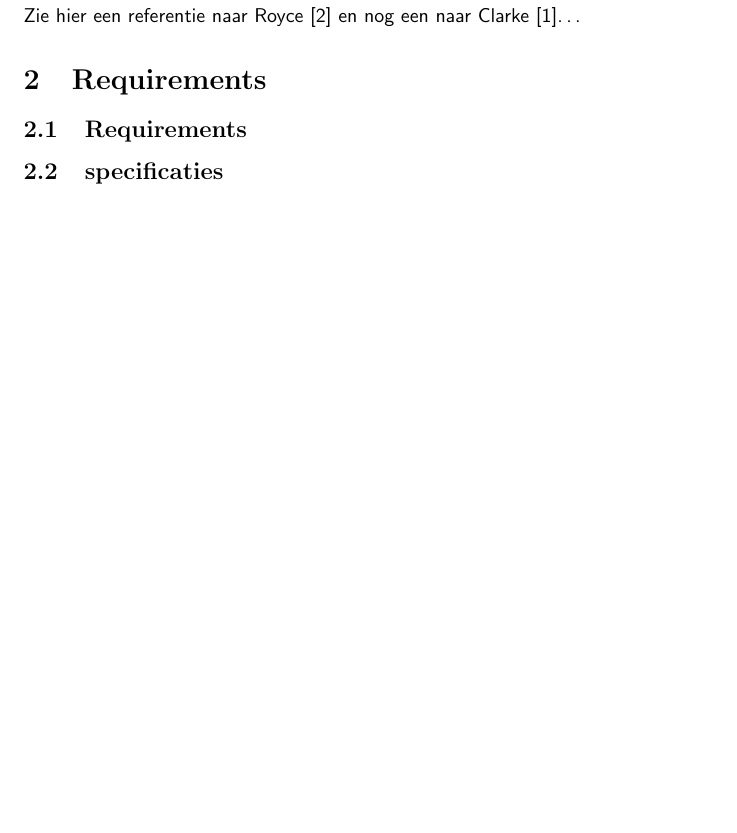
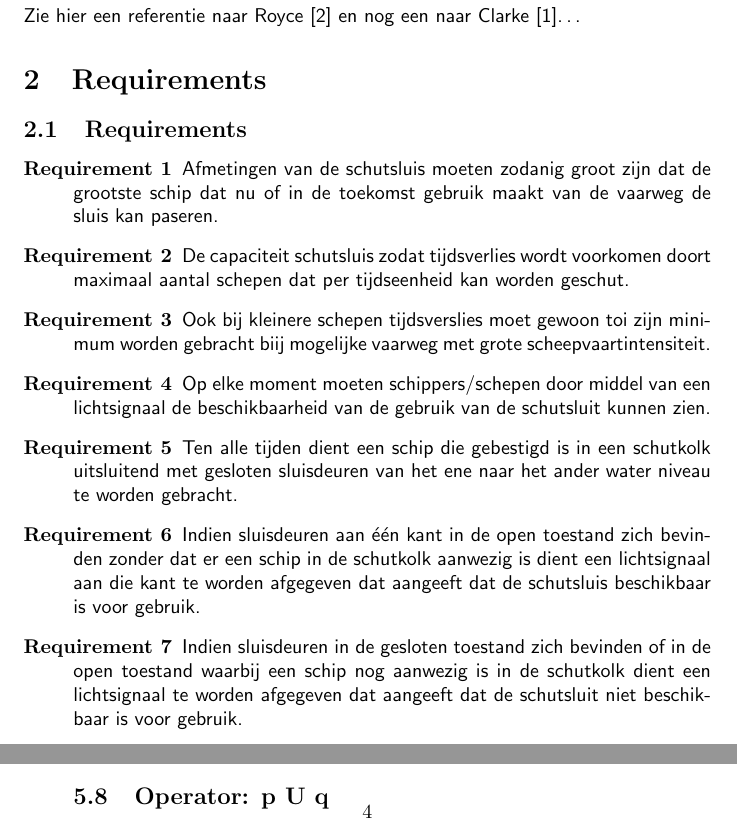
Before and after one commit to nerotruuv/AdvancedAlgorithms, a LaTeX document (verslag.tex): part of page 3 of 5 before the commit and two parts of pages 3 and 5 of 6 after it, the two joined at a grey line, cut so that both start at the same text, the shorter picture padded with empty space. Compiled offline with pdfLaTeX.

Commit message:
Add Requirements sketch

```diff
--- a/verslag.tex
+++ b/verslag.tex
@@ -33,4 +33,19 @@ Zie hier een referentie naar Royce~\cite{royce1987managing} en nog een naar Clar
 \section{Requirements}
 
 \subsection{Requirements}
+\begin{description}
+\item [Requirement 1] Afmetingen van de schutsluis moeten zodanig groot zijn dat de grootste schip dat nu of in de toekomst
+gebruik maakt van de vaarweg de sluis kan paseren.
+\item [Requirement 2] De capaciteit schutsluis zodat tijdsverlies wordt voorkomen doort maximaal aantal schepen dat
+per tijdseenheid kan worden geschut.
+\item [Requirement 3] Ook bij kleinere schepen tijdsverslies moet gewoon toi zijn minimum worden gebracht biij mogelijke vaarweg met grote
+scheepvaartintensiteit.
+\item [Requirement 4] Op elke moment moeten schippers/schepen door middel van een lichtsignaal de beschikbaarheid van de gebruik
+van de schutsluit kunnen zien.
+\item [Requirement 5] Ten alle tijden dient een schip die gebestigd is in een schutkolk uitsluitend met gesloten sluisdeuren van het
+ene naar het ander water niveau te worden gebracht.
+\item [Requirement 6] Indien sluisdeuren aan één kant in de open toestand zich bevinden zonder dat er een schip
+in de schutkolk aanwezig is dient een lichtsignaal aan die kant te worden afgegeven dat aangeeft dat de schutsluis beschikbaar is voor gebruik.
+\item [Requirement 7] Indien sluisdeuren in de gesloten toestand zich bevinden of in de open toestand waarbij een schip nog
+aanwezig is in de schutkolk dient een lichtsignaal te worden afgegeven dat aangeeft dat de schutsluit niet beschikbaar is voor gebruik.
 
```
Also changed, not shown: verslag.tex (1 more changed lines).
